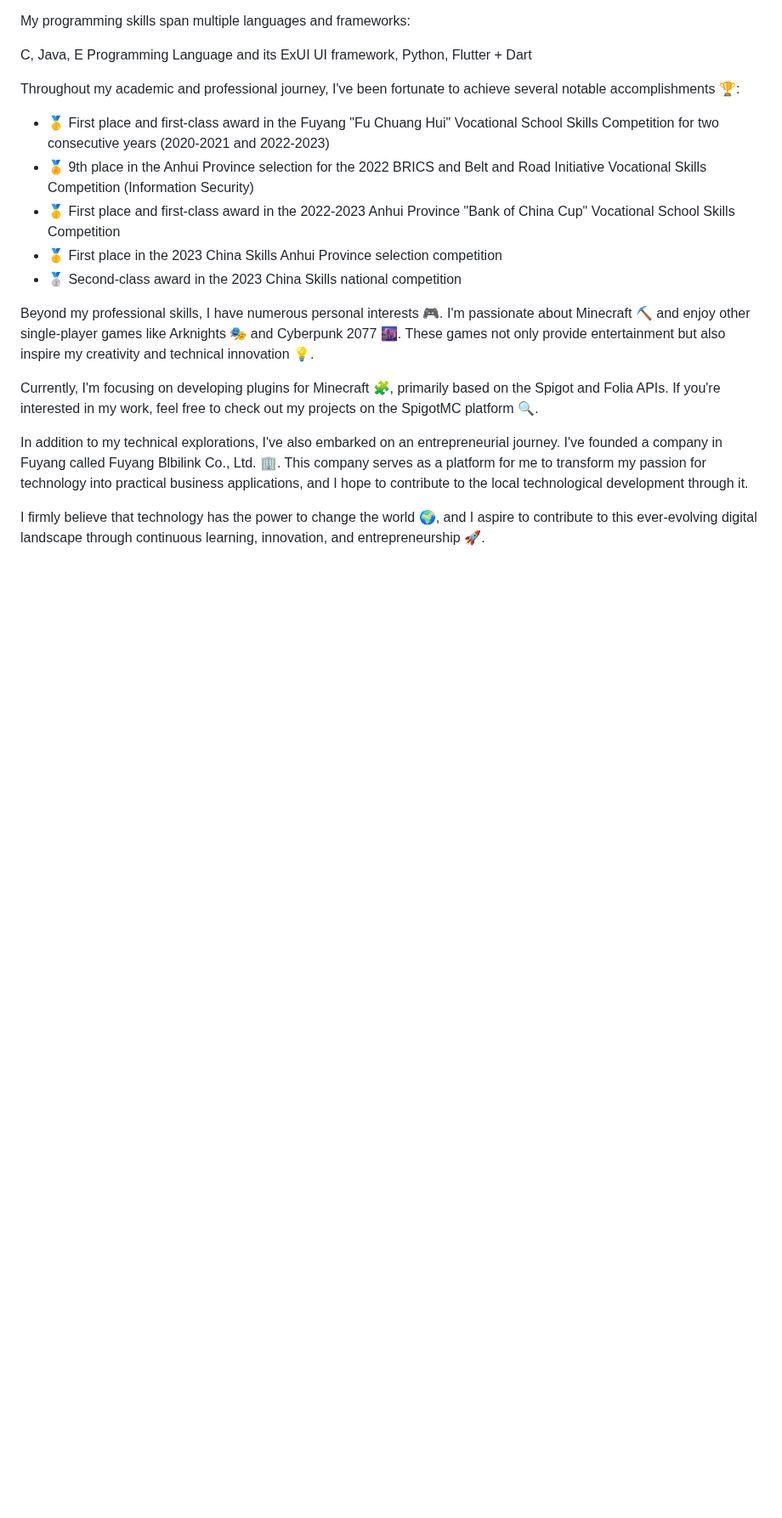
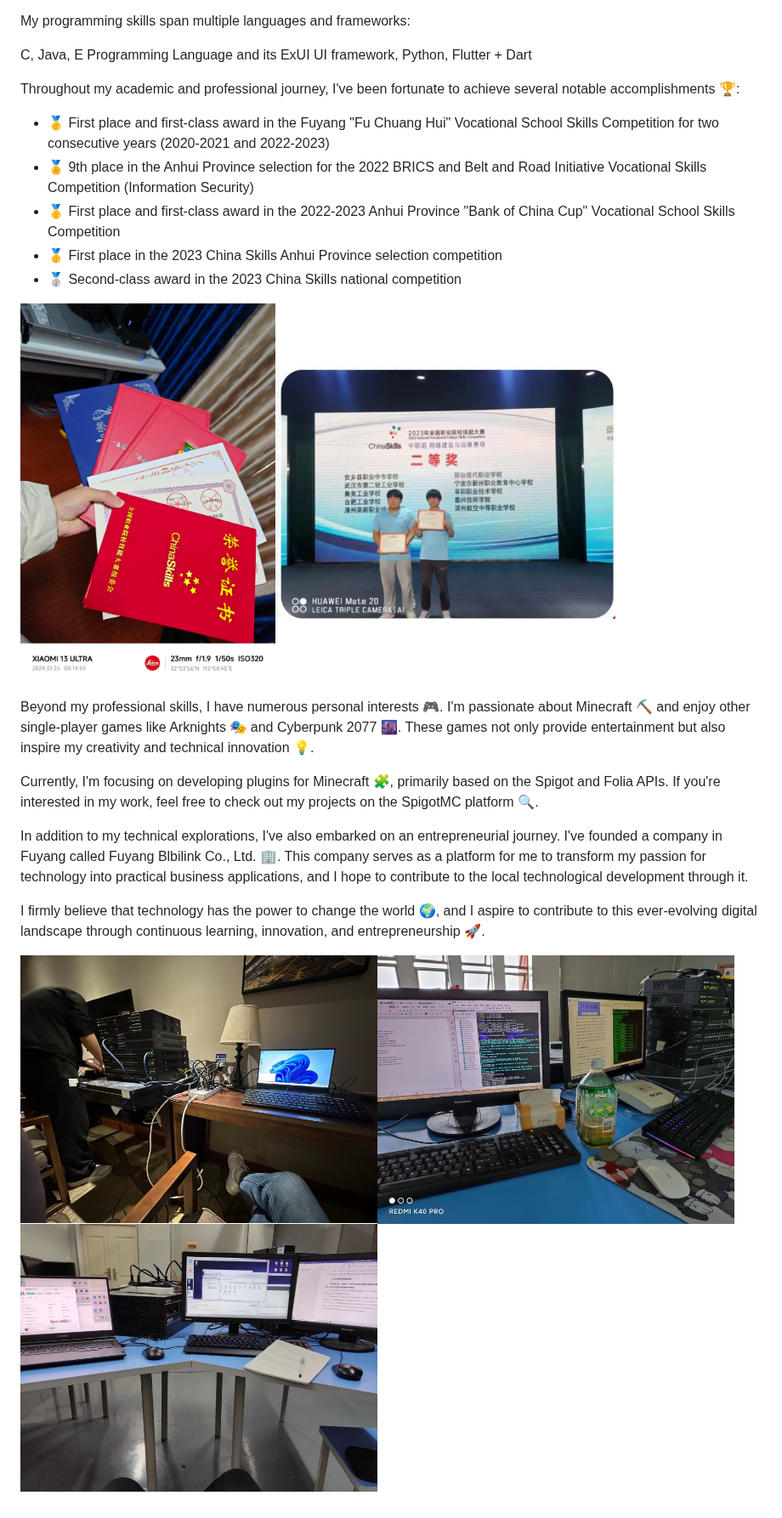
Before and after one commit to EggFine/EggFine, a Markdown page: README.md, the part around the change. Shown at 85% size. Drawn GitHub-style; pictures changed too: img/1.jpg (added), img/2.png (added), img/3.jpg (added); blank space fills up the shorter version.

```diff
--- a/README.md
+++ b/README.md
@@ -50,6 +50,8 @@ Throughout my academic and professional journey, I've been fortunate to achieve
 - 🥇 First place in the 2023 China Skills Anhui Province selection competition
 - 🥈 Second-class award in the 2023 China Skills national competition
 
+<img src="./img/1.jpg" alt="Alt text" width="300" height="400"><img src="./img/2.png" alt="Alt text" width="400" height="300">
+
 Beyond my professional skills, I have numerous personal interests 🎮. I'm passionate about Minecraft ⛏️ and enjoy other single-player games like Arknights 🎭 and Cyberpunk 2077 🌆. These games not only provide entertainment but also inspire my creativity and technical innovation 💡.
 
 Currently, I'm focusing on developing plugins for Minecraft 🧩, primarily based on the Spigot and Folia APIs. If you're interested in my work, feel free to check out my projects on the SpigotMC platform 🔍.
@@ -57,3 +59,5 @@ Currently, I'm focusing on developing plugins for Minecraft 🧩, primarily base
 In addition to my technical explorations, I've also embarked on an entrepreneurial journey. I've founded a company in Fuyang called Fuyang Blbilink Co., Ltd. 🏢. This company serves as a platform for me to transform my passion for technology into practical business applications, and I hope to contribute to the local technological development through it.
 
 I firmly believe that technology has the power to change the world 🌍, and I aspire to contribute to this ever-evolving digital landscape through continuous learning, innovation, and entrepreneurship 🚀.
+
+<img src="./img/3.jpg" alt="Alt text" width="420" height="300"><img src="./img/4.jpg" alt="Alt text" width="420" height="300"><img src="./img/5.jpg" alt="Alt text" width="420" height="300">
```
